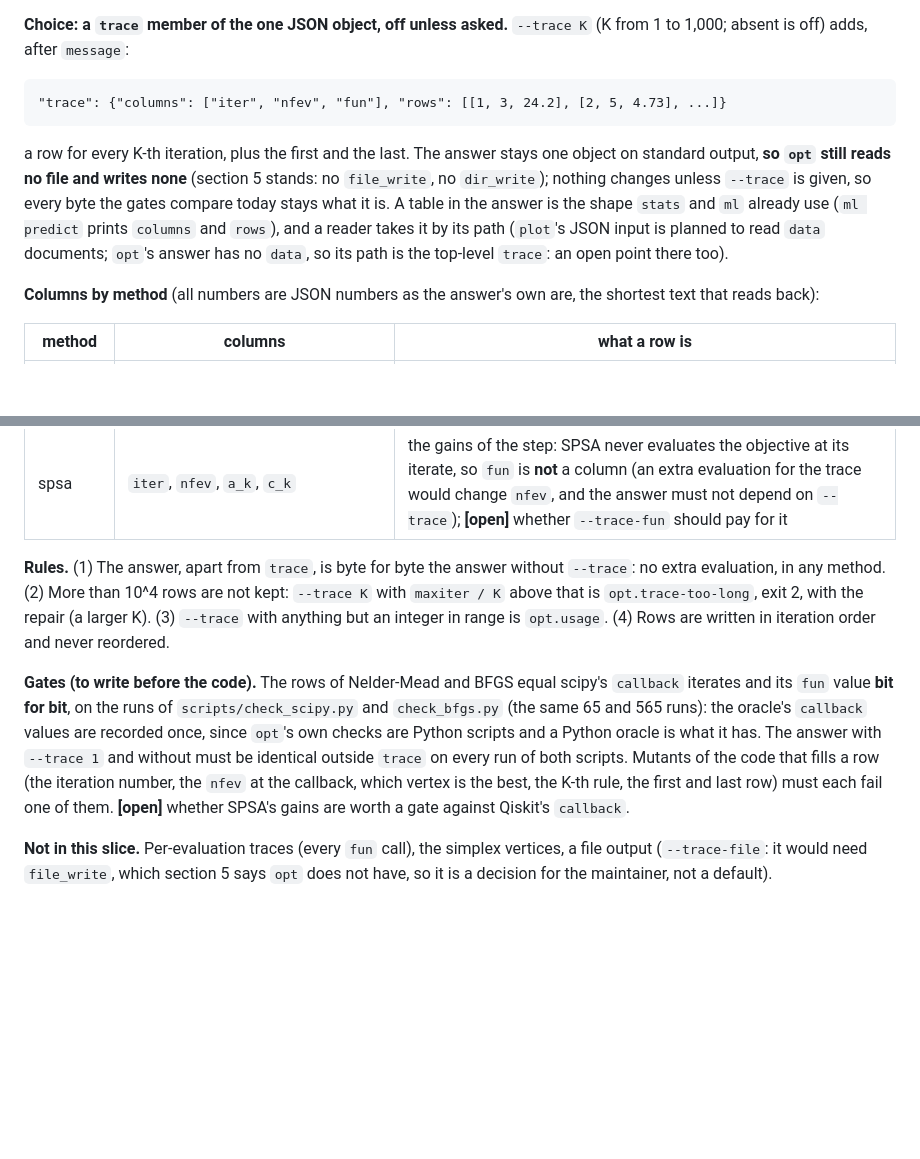
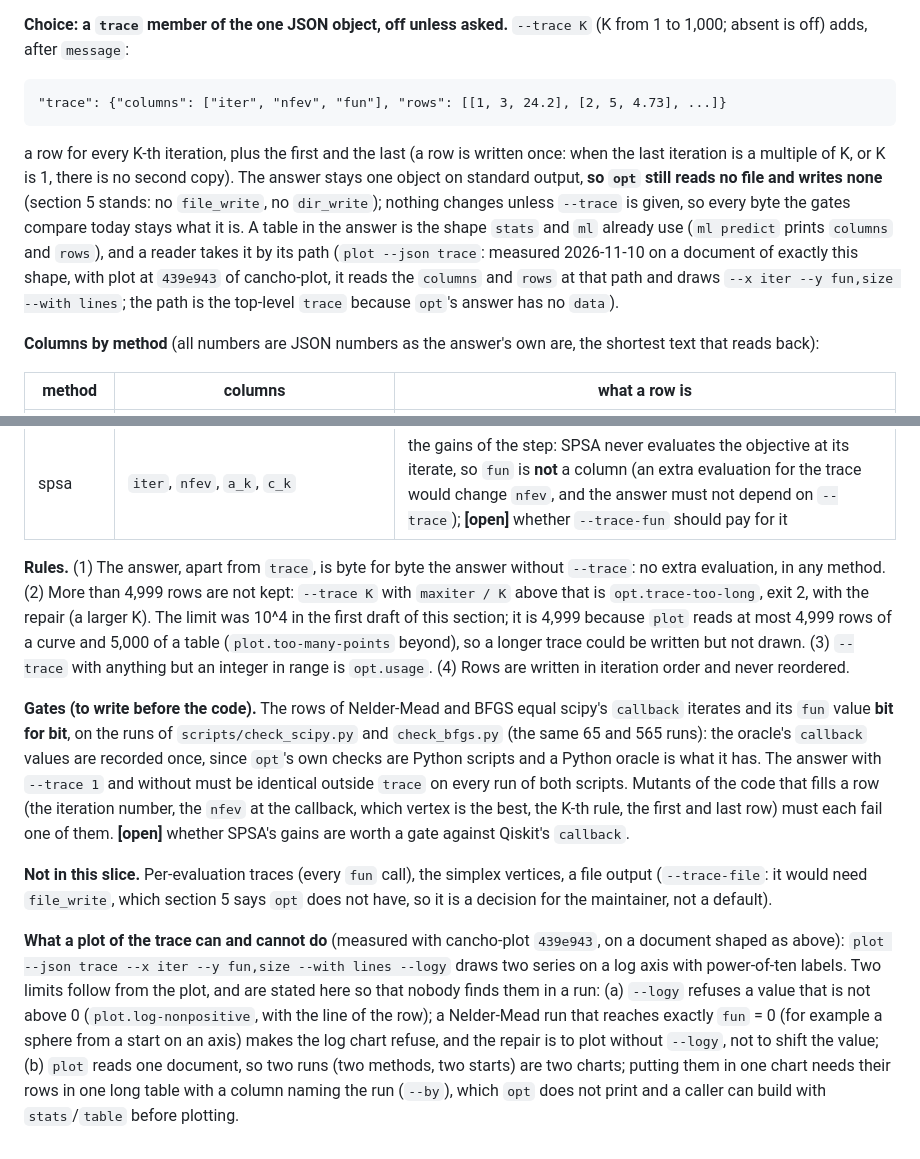
Before and after one commit to alpibrusl/cancho-opt, a Markdown page: docs/design.md, 2 parts joined by grey strips. GitHub-like rendering; blank space fills up the shorter version.

Commit message:
design: trace limit 4,999 rows, one row for first and last, and what plot measured
Co-Authored-By: Claude Sonnet 5.5 <noreply@anthropic.com>

```diff
--- a/docs/design.md
+++ b/docs/design.md
@@ -347,9 +347,8 @@ are in the answer as two numbers, and the way `fun` fell to 8.2e-10 is not. A co
 
     "trace": {"columns": ["iter", "nfev", "fun"], "rows": [[1, 3, 24.2], [2, 5, 4.73], ...]}
 
-a row for every K-th iteration, plus the first and the last. The answer stays one object on standard output, **so `opt` still reads no file and writes none** (section 5 stands: no `file_write`, no `dir_write`); nothing changes
-unless `--trace` is given, so every byte the gates compare today stays what it is. A table in the answer is the shape `stats` and `ml` already use (`ml predict` prints `columns` and `rows`), and a reader takes it by its path (`plot`'s JSON
-input is planned to read `data` documents; `opt`'s answer has no `data`, so its path is the top-level `trace`: an open point there too).
+a row for every K-th iteration, plus the first and the last (a row is written once: when the last iteration is a multiple of K, or K is 1, there is no second copy). The answer stays one object on standard output, **so `opt` still reads no file and writes none** (section 5 stands: no `file_write`, no `dir_write`); nothing changes
+unless `--trace` is given, so every byte the gates compare today stays what it is. A table in the answer is the shape `stats` and `ml` already use (`ml predict` prints `columns` and `rows`), and a reader takes it by its path (`plot --json trace`: measured 2026-11-10 on a document of exactly this shape, with plot at `439e943` of cancho-plot, it reads the `columns` and `rows` at that path and draws `--x iter --y fun,size --with lines`; the path is the top-level `trace` because `opt`'s answer has no `data`).
 
 **Columns by method** (all numbers are JSON numbers as the answer's own are, the shortest text that reads back):
 
@@ -359,11 +358,16 @@ input is planned to read `data` documents; `opt`'s answer has no `data`, so its
 | bfgs | `iter`, `nfev`, `njev`, `fun`, `gnorm` (the infinity norm of the gradient), `x0` .. | the same |
 | spsa | `iter`, `nfev`, `a_k`, `c_k` | the gains of the step: SPSA never evaluates the objective at its iterate, so `fun` is **not** a column (an extra evaluation for the trace would change `nfev`, and the answer must not depend on `--trace`); **[open]** whether `--trace-fun` should pay for it |
 
-**Rules.** (1) The answer, apart from `trace`, is byte for byte the answer without `--trace`: no extra evaluation, in any method. (2) More than 10^4 rows are not kept: `--trace K` with `maxiter / K` above that is `opt.trace-too-long`,
-exit 2, with the repair (a larger K). (3) `--trace` with anything but an integer in range is `opt.usage`. (4) Rows are written in iteration order and never reordered.
+**Rules.** (1) The answer, apart from `trace`, is byte for byte the answer without `--trace`: no extra evaluation, in any method. (2) More than 4,999 rows are not kept: `--trace K` with `maxiter / K` above that is `opt.trace-too-long`,
+exit 2, with the repair (a larger K). The limit was 10^4 in the first draft of this section; it is 4,999 because `plot` reads at most 4,999 rows of a curve and 5,000 of a table (`plot.too-many-points` beyond), so a longer trace could be written but not drawn. (3) `--trace` with anything but an integer in range is `opt.usage`. (4) Rows are written in iteration order and never reordered.
 
 **Gates (to write before the code).** The rows of Nelder-Mead and BFGS equal scipy's `callback` iterates and its `fun` value **bit for bit**, on the runs of `scripts/check_scipy.py` and `check_bfgs.py` (the same 65 and 565 runs): the oracle's
 `callback` values are recorded once, since `opt`'s own checks are Python scripts and a Python oracle is what it has. The answer with `--trace 1` and without must be identical outside `trace` on every run of both scripts. Mutants of the code
 that fills a row (the iteration number, the `nfev` at the callback, which vertex is the best, the K-th rule, the first and last row) must each fail one of them. **[open]** whether SPSA's gains are worth a gate against Qiskit's `callback`.
 
 **Not in this slice.** Per-evaluation traces (every `fun` call), the simplex vertices, a file output (`--trace-file`: it would need `file_write`, which section 5 says `opt` does not have, so it is a decision for the maintainer, not a default).
+
+
+**What a plot of the trace can and cannot do** (measured with cancho-plot `439e943`, on a document shaped as above): `plot --json trace --x iter --y fun,size --with lines --logy` draws two series on a log axis with power-of-ten labels. Two limits follow from the plot, and are stated here so that nobody finds them in a run:
+(a) `--logy` refuses a value that is not above 0 (`plot.log-nonpositive`, with the line of the row); a Nelder-Mead run that reaches exactly `fun` = 0 (for example a sphere from a start on an axis) makes the log chart refuse, and the repair is to plot without `--logy`, not to shift the value;
+(b) `plot` reads one document, so two runs (two methods, two starts) are two charts; putting them in one chart needs their rows in one long table with a column naming the run (`--by`), which `opt` does not print and a caller can build with `stats`/`table` before plotting.
```
